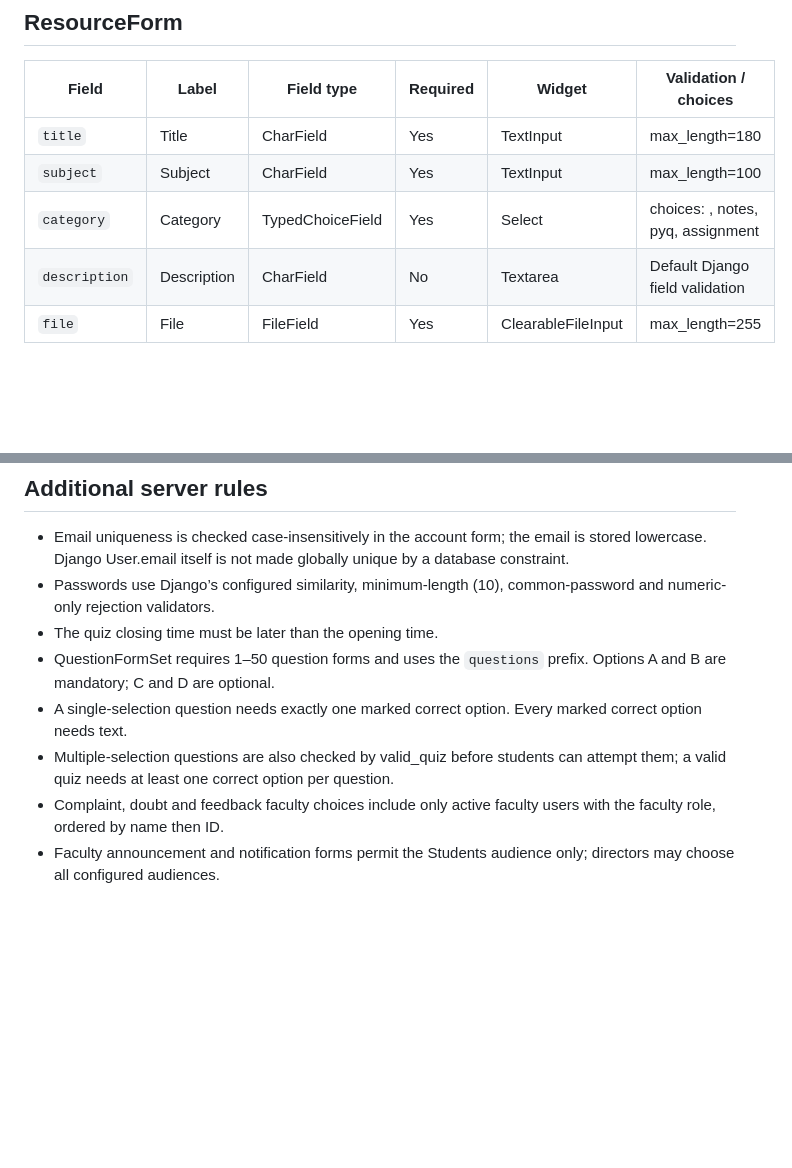
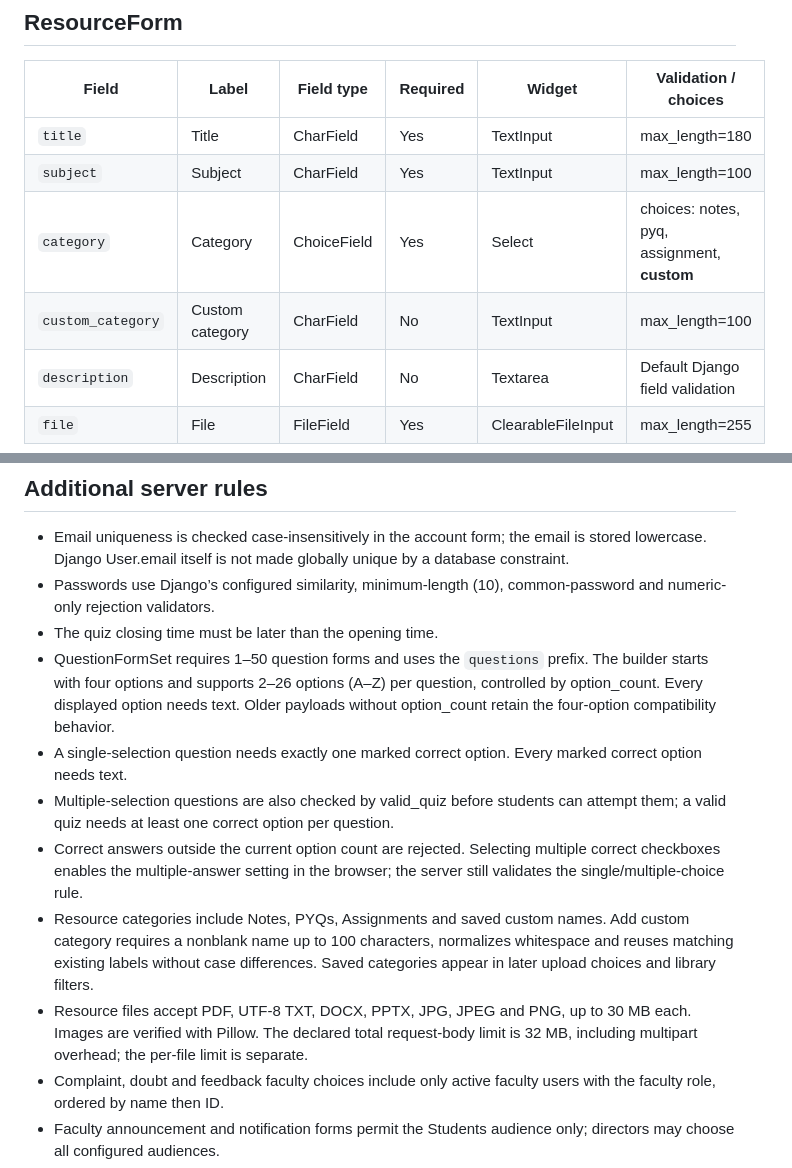
Before and after one commit to Salonipatill/TeachTrack, a Markdown page: docs/FORM_REFERENCE.md, 2 parts joined by grey strips. Rendered like a GitHub page; blank space fills up the shorter version.

```diff
--- a/docs/FORM_REFERENCE.md
+++ b/docs/FORM_REFERENCE.md
@@ -71,7 +71,8 @@ Public student registration ignores injected role or superuser fields. Director-
 | --- | --- | --- | --- | --- | --- |
 | `title` | Title | CharField | Yes | TextInput | max_length=180 |
 | `subject` | Subject | CharField | Yes | TextInput | max_length=100 |
-| `category` | Category | TypedChoiceField | Yes | Select | choices: , notes, pyq, assignment |
+| `category` | Category | ChoiceField | Yes | Select | choices: notes, pyq, assignment, __custom__ |
+| `custom_category` | Custom category | CharField | No | TextInput | max_length=100 |
 | `description` | Description | CharField | No | Textarea | Default Django field validation |
 | `file` | File | FileField | Yes | ClearableFileInput | max_length=255 |
 
@@ -230,9 +254,12 @@ Public student registration ignores injected role or superuser fields. Director-
 - Email uniqueness is checked case-insensitively in the account form; the email is stored lowercase. Django User.email itself is not made globally unique by a database constraint.
 - Passwords use Django’s configured similarity, minimum-length (10), common-password and numeric-only rejection validators.
 - The quiz closing time must be later than the opening time.
-- QuestionFormSet requires 1–50 question forms and uses the `questions` prefix. Options A and B are mandatory; C and D are optional.
+- QuestionFormSet requires 1–50 question forms and uses the `questions` prefix. The builder starts with four options and supports 2–26 options (A–Z) per question, controlled by option_count. Every displayed option needs text. Older payloads without option_count retain the four-option compatibility behavior.
 - A single-selection question needs exactly one marked correct option. Every marked correct option needs text.
 - Multiple-selection questions are also checked by valid_quiz before students can attempt them; a valid quiz needs at least one correct option per question.
+- Correct answers outside the current option count are rejected. Selecting multiple correct checkboxes enables the multiple-answer setting in the browser; the server still validates the single/multiple-choice rule.
+- Resource categories include Notes, PYQs, Assignments and saved custom names. Add custom category requires a nonblank name up to 100 characters, normalizes whitespace and reuses matching existing labels without case differences. Saved categories appear in later upload choices and library filters.
+- Resource files accept PDF, UTF-8 TXT, DOCX, PPTX, JPG, JPEG and PNG, up to 30 MB each. Images are verified with Pillow. The declared total request-body limit is 32 MB, including multipart overhead; the per-file limit is separate.
 - Complaint, doubt and feedback faculty choices include only active faculty users with the faculty role, ordered by name then ID.
 - Faculty announcement and notification forms permit the Students audience only; directors may choose all configured audiences.
 - A complaint reply requires a message up to 5,000 characters. Only directors receive the status input. A complaint body accepts up to 10,000 characters.
```
Also changed, not shown: other parts of docs/FORM_REFERENCE.md (+24 -1 lines).
